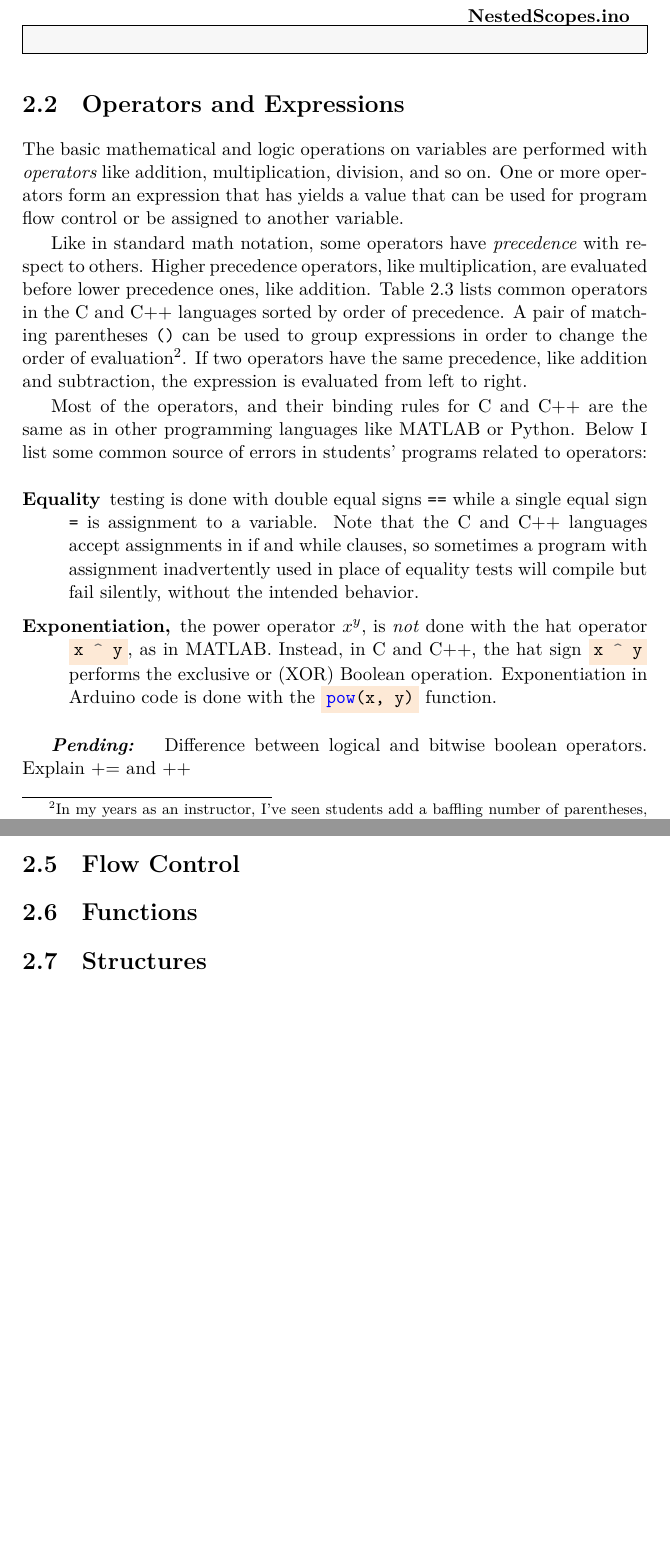
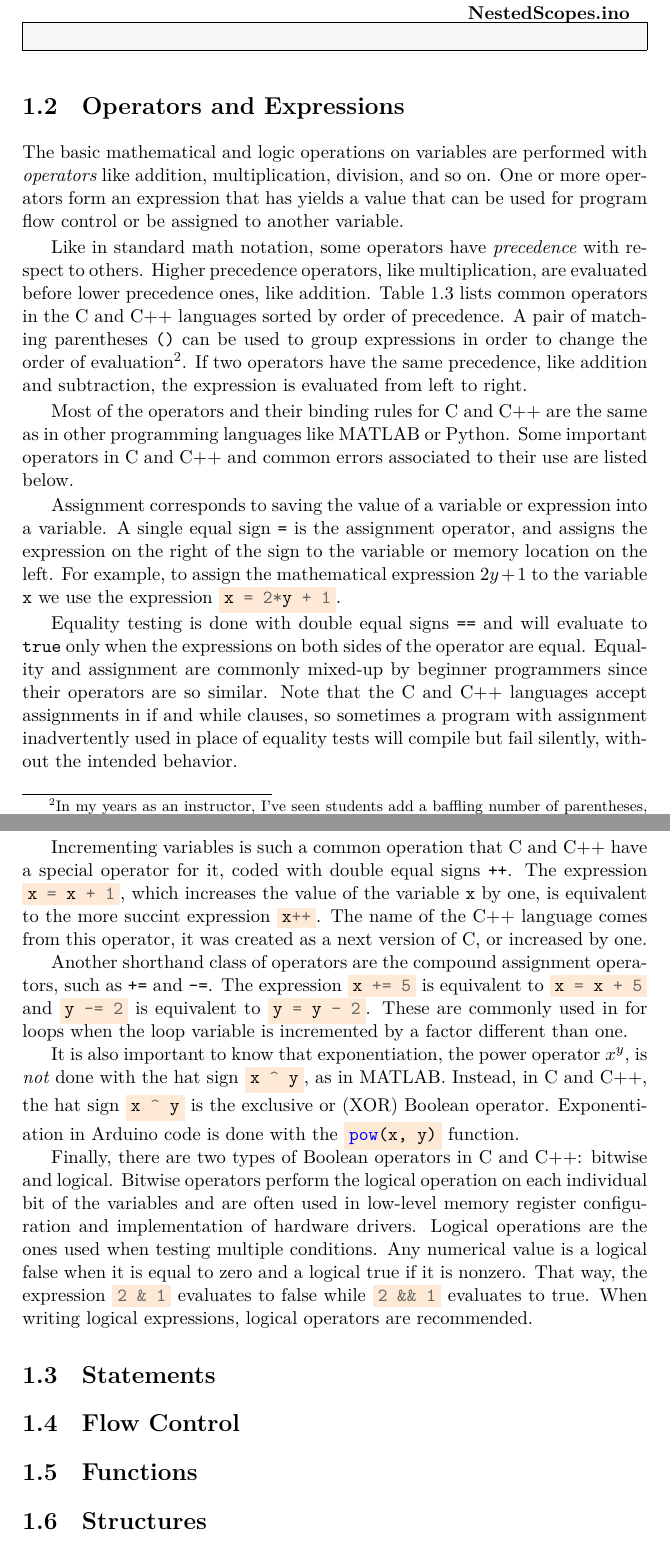
Before and after one commit to dimasad/arduino-book, a LaTeX book (main.tex, which reads programming-basics.tex): two parts of pages 18 and 20 of 25 before the commit and two parts of pages 6 and 8 of 11 after it, joined at a grey line, cut so that both start at the same text, the shorter picture padded with empty space. Compiled offline with XeLaTeX.

Commit message:
Finished operators and expressions section.

```diff
--- a/main.tex
+++ b/main.tex
@@ -347,5 +347,6 @@
 \newcommand{\cneed}{\textbf{\emph{[Citation needed.]}}} % Just like wikipedia
 \newcommand{\keywd}[1]{\emph{#1}} % Keyword for index
 
+\includeonly{programming-basics}
 \begin{document}
 
--- a/programming-basics.tex
+++ b/programming-basics.tex
@@ -194,20 +194,6 @@ A pair of matching parentheses \texttt{()} can be used to group expressions in o
 }.
 If two operators have the same precedence, like addition and subtraction, the expression is evaluated from left to right.
 
-Most of the operators, and their binding rules for C and C++ are the same as in other programming languages like MATLAB or Python.
-Below I list some common source of errors in students' programs related to operators:
-\begin{description}
-  \item[Equality] testing is done with double equal signs \texttt{==} while a single equal sign \texttt{=} is assignment to a variable.
-  Note that the C and C++ languages accept assignments in if and while clauses, so sometimes a program with assignment inadvertently used in place of equality tests will compile but fail silently, without the intended behavior.
-  \item[Exponentiation,] the power operator $x^y$, is \emph{not} done with the hat operator \inocodei{x ^ y}, as in MATLAB.
-  Instead, in C and C++, the hat sign \inocodei{x ^ y} performs the exclusive or (XOR) Boolean operation.
-  Exponentiation in Arduino code is done with the \inocodei{pow(x, y)} function.
-\end{description}
-
-\pending{}
-Difference between logical and bitwise boolean operators.
-Explain += and ++
-
 \begin{table}
   \centering
   \caption{Common operators in C and C++, groups from higher to lower precedence order.}
@@ -269,4 +255,34 @@ Explain += and ++
   \end{tabular}
 \end{table}
 
+Most of the operators and their binding rules for C and C++ are the same as in other programming languages like MATLAB or Python.
+Some important operators in C and C++ and common errors associated to their use are listed below.
+
+Assignment corresponds to saving the value of a variable or expression into a variable.
+A single equal sign \texttt{=} is the assignment operator, and assigns the expression on the right of the sign to the variable or memory location on the left.
+For example, to assign the mathematical expression $2y + 1$ to the variable \texttt{x} we use the expression \inocodei{x = 2*y + 1}.
+
+Equality testing is done with double equal signs \texttt{==} and will evaluate to \texttt{true} only when the expressions on both sides of the operator are equal.
+Equality and assignment are commonly mixed-up by beginner programmers since their operators are so similar.
+Note that the C and C++ languages accept assignments in if and while clauses, so sometimes a program with assignment inadvertently used in place of equality tests will compile but fail silently, without the intended behavior.
+
+Incrementing variables is such a common operation that C and C++ have a special operator for it, coded with double equal signs \texttt{++}.
+The expression \inocodei{x = x + 1}, which increases the value of the variable \texttt{x} by one, is equivalent to the more succint expression \inocodei{x++}.
+The name of the C++ language comes from this operator, it was created as a next version of C, or increased by one.
+
+Another shorthand class of operators are the compound assignment operators, such as \texttt{+=} and \texttt{-=}.
+The expression \inocodei{x += 5} is equivalent to \inocodei{x = x + 5} and \inocodei{y -= 2} is equivalent to \inocodei{y = y - 2}.
+These are commonly used in for loops when the loop variable is incremented by a factor different than one.
+
+It is also important to know that exponentiation, the power operator $x^y$, is \emph{not} done with the hat sign \inocodei{x ^ y}, as in MATLAB.
+Instead, in C and C++, the hat sign \inocodei{x ^ y} is the exclusive or (XOR) Boolean operator.
+Exponentiation in Arduino code is done with the \inocodei{pow(x, y)} function.
+
+Finally, there are two types of Boolean operators in C and C++: bitwise and logical.
+Bitwise operators perform the logical operation on each individual bit of the variables and are often used in low-level memory register configuration and implementation of hardware drivers.
+Logical operations are the ones used when testing multiple conditions.
+Any numerical value is a logical false when it is equal to zero and a logical true if it is nonzero.
+That way, the expression \inocodei{2 & 1} evaluates to false while \inocodei{2 && 1} evaluates to true.
+When writing logical expressions, logical operators are recommended.
+
 \section{Statements}
```
Also changed, not shown: posttextual.tex (added, +2 -0 lines), main.tex (8 more changed lines), programming-basics.tex (13 more changed lines).
